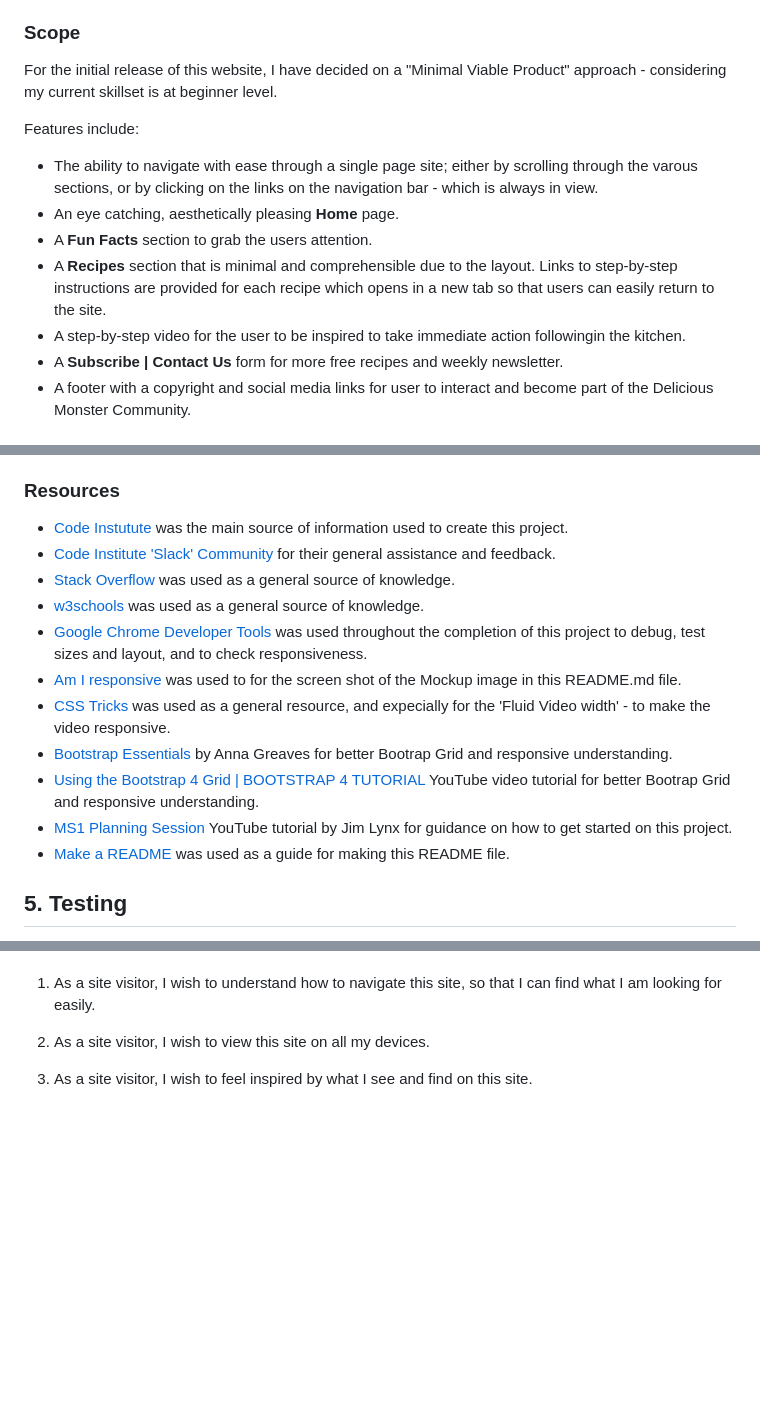
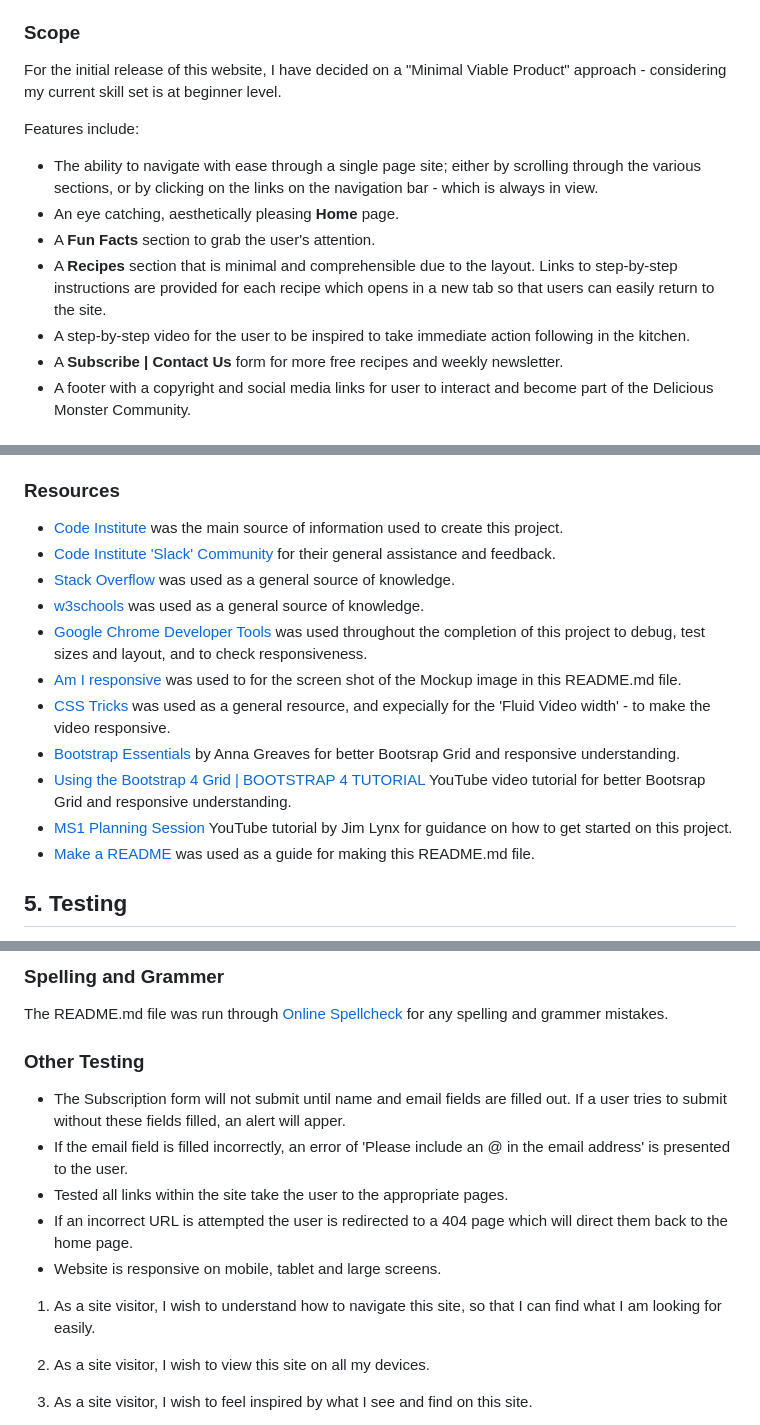
Before and after one commit to CarlaBuongiorno/MilestoneProject1, a Markdown page: README.md, 3 parts joined by grey strips. Drawn GitHub-style; blank space fills up the shorter version.

Commit message:
Correct spelling and grammer mistakes, add more testing to README.md

```diff
--- a/README.md
+++ b/README.md
@@ -34,14 +34,14 @@ The site is designed so that upon entering, the user immediately anticipates a s
 
 ### Scope
 
-For the initial release of this website, I have decided on a "Minimal Viable Product" approach - considering my current skillset is at beginner level.
+For the initial release of this website, I have decided on a "Minimal Viable Product" approach - considering my current skill set is at beginner level.
 
 Features include:
-- The ability to navigate with ease through a single page site; either by scrolling through the varous sections, or by clicking on the links on the navigation bar - which is always in view.
+- The ability to navigate with ease through a single page site; either by scrolling through the various sections, or by clicking on the links on the navigation bar - which is always in view.
 - An eye catching, aesthetically pleasing __Home__ page.
-- A __Fun Facts__ section to grab the users attention.
+- A __Fun Facts__ section to grab the user's attention.
 - A __Recipes__ section that is minimal and comprehensible due to the layout. Links to step-by-step instructions are provided for each recipe which opens in a new tab so that users can easily return to the site.
-- A step-by-step video for the user to be inspired to take immediate action followingin the kitchen.
+- A step-by-step video for the user to be inspired to take immediate action following in the kitchen.
 - A __Subscribe | Contact Us__ form for more free recipes and weekly newsletter.
 - A footer with a copyright and social media links for user to interact and become part of the Delicious Monster Community.
 
@@ -135,17 +135,17 @@ The images I selected are eye catching with the intention to tickle the taste bu
 - [Autoprefixer CSS online](https://autoprefixer.github.io/) was used to add vendor prefixes.
 
 ### Resources
-- [Code Instutute](https://codeinstitute.net/) was the main source of information used to create this project.
+- [Code Institute](https://codeinstitute.net/) was the main source of information used to create this project.
 - [Code Institute 'Slack' Community](https://slack.com/intl/en-no/) for their general assistance and feedback.
 - [Stack Overflow](https://stackoverflow.com/) was used as a general source of knowledge.
 - [w3schools](https://www.w3schools.com/default.asp) was used as a general source of knowledge.
 - [Google Chrome Developer Tools](https://developer.chrome.com/docs/devtools/) was used throughout the completion of this project to debug, test sizes and layout, and to check responsiveness.
 - [Am I responsive](http://ami.responsivedesign.is/) was used to for the screen shot of the Mockup image in this README.md file.
 - [CSS Tricks](https://css-tricks.com/fluid-width-video/) was used as a general resource, and expecially for the 'Fluid Video width' - to make the video responsive.
-- [Bootstrap Essentials](https://ajgreaves.github.io/bootstrap-grid-demo/) by Anna Greaves for better Bootrap Grid and responsive understanding.
-- [Using the Bootstrap 4 Grid | BOOTSTRAP 4 TUTORIAL](https://www.youtube.com/watch?v=qmPmwdshCMw) YouTube video tutorial for better Bootrap Grid and responsive understanding.
+- [Bootstrap Essentials](https://ajgreaves.github.io/bootstrap-grid-demo/) by Anna Greaves for better Bootsrap Grid and responsive understanding.
+- [Using the Bootstrap 4 Grid | BOOTSTRAP 4 TUTORIAL](https://www.youtube.com/watch?v=qmPmwdshCMw) YouTube video tutorial for better Bootsrap Grid and responsive understanding.
 - [MS1 Planning Session](https://www.youtube.com/watch?v=sH0m9N875SU&) YouTube tutorial by Jim Lynx for guidance on how to get started on this project.
-- [Make a README](https://www.makeareadme.com/) was used as a guide for making this README file.
+- [Make a README](https://www.makeareadme.com/) was used as a guide for making this README.md file.
 
 ## 5. Testing
 Various tools and validators were used to check that the site works well. Initially a few errors and suggestions resulted after running the URL through these tools and validators, but after correcting and implementing these errors and suggestions, all tests resulted positively.
@@ -177,5 +178,13 @@ The overall performance of the website was evaluated using [Google Lighthouse](h
 
+### Spelling and Grammer
+The README.md file was run through [Online Spellcheck](https://www.online-spellcheck.com/) for any spelling and grammer mistakes.
 
+### Other Testing
+- The Subscription form will not submit until name and email fields are filled out. If a user tries to submit without these fields filled, an alert will apper.
+- If the email field is filled incorrectly, an error of 'Please include an @ in the email address' is presented to the user.
+- Tested all links within the site take the user to the appropriate pages.
+- If an incorrect URL is attempted the user is redirected to a 404 page which will direct them back to the home page.
+- Website is responsive on  mobile, tablet and large screens.
 
 
 1. As a site visitor, I wish to understand how to navigate this site, so that I can find what I am looking for easily.
```
Also changed, not shown: other parts of README.md (+5 -4 lines), assets/testing/webpagetest.png (added).
